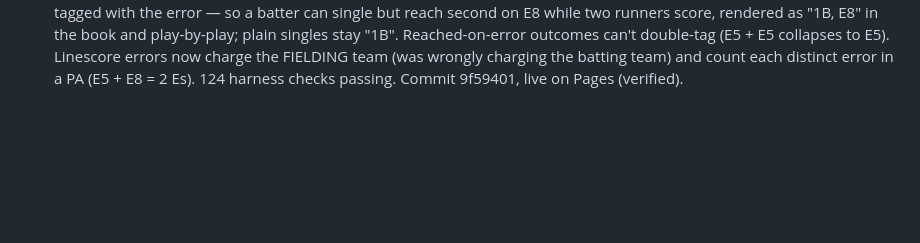
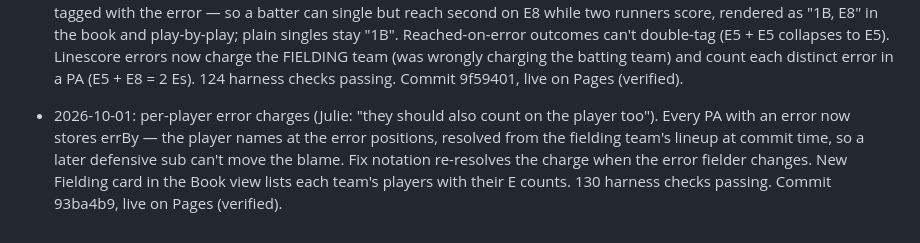
Before and after one commit to jedavid33-design/opal-scorebook, a Markdown page: PROJECT_STATE.md, the part around the change. Drawn GitHub-style; blank space fills up the shorter version.

Commit message:
Update project state: per-player error charges

```diff
--- a/PROJECT_STATE.md
+++ b/PROJECT_STATE.md
@@ -166,3 +166,11 @@ replacing the "visco" app she currently uses.
   FIELDING team (was wrongly charging the batting team) and count each distinct
   error in a PA (E5 + E8 = 2 Es). 124 harness checks passing. Commit 9f59401,
   live on Pages (verified).
+
+- 2026-10-01: per-player error charges (Julie: "they should also count on the
+  player too"). Every PA with an error now stores errBy — the player names at
+  the error positions, resolved from the fielding team's lineup at commit time,
+  so a later defensive sub can't move the blame. Fix notation re-resolves the
+  charge when the error fielder changes. New Fielding card in the Book view
+  lists each team's players with their E counts. 130 harness checks passing.
+  Commit 93ba4b9, live on Pages (verified).
```
